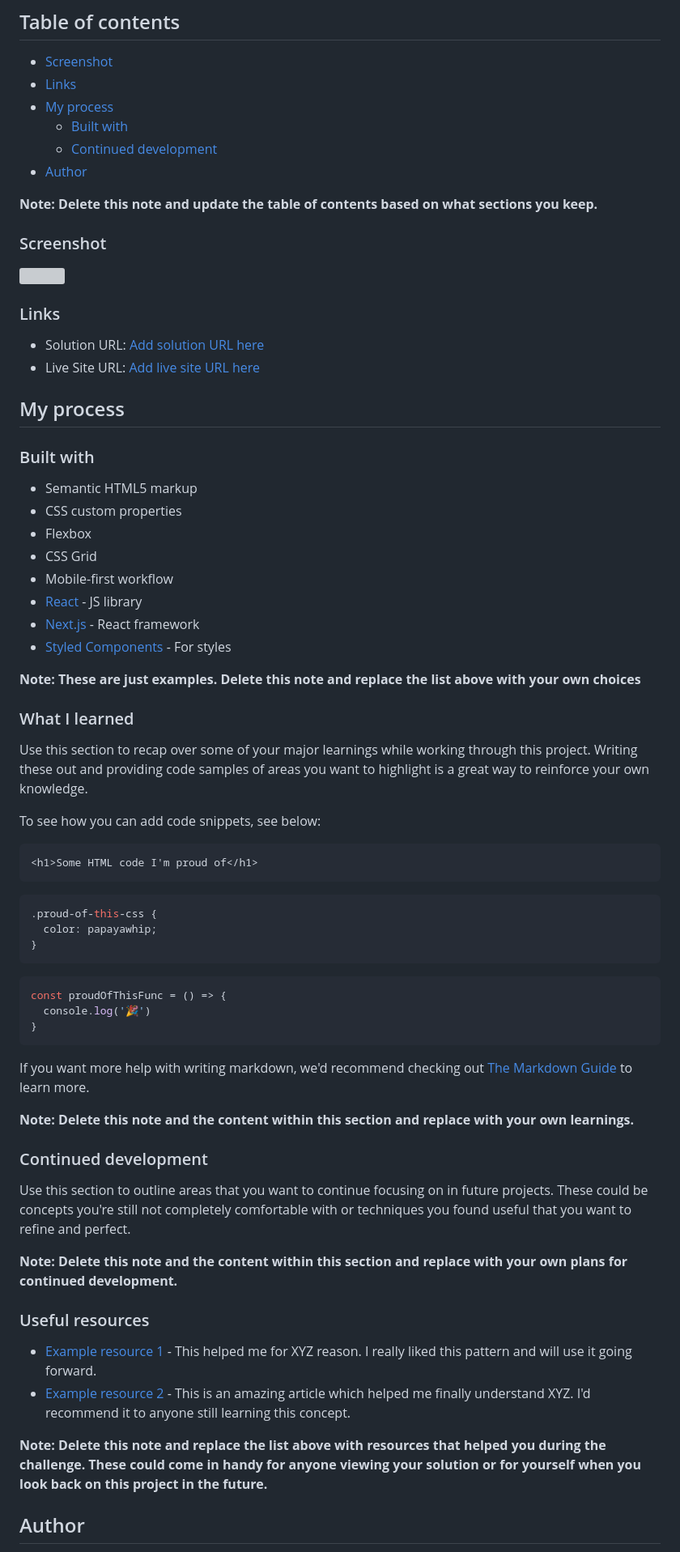
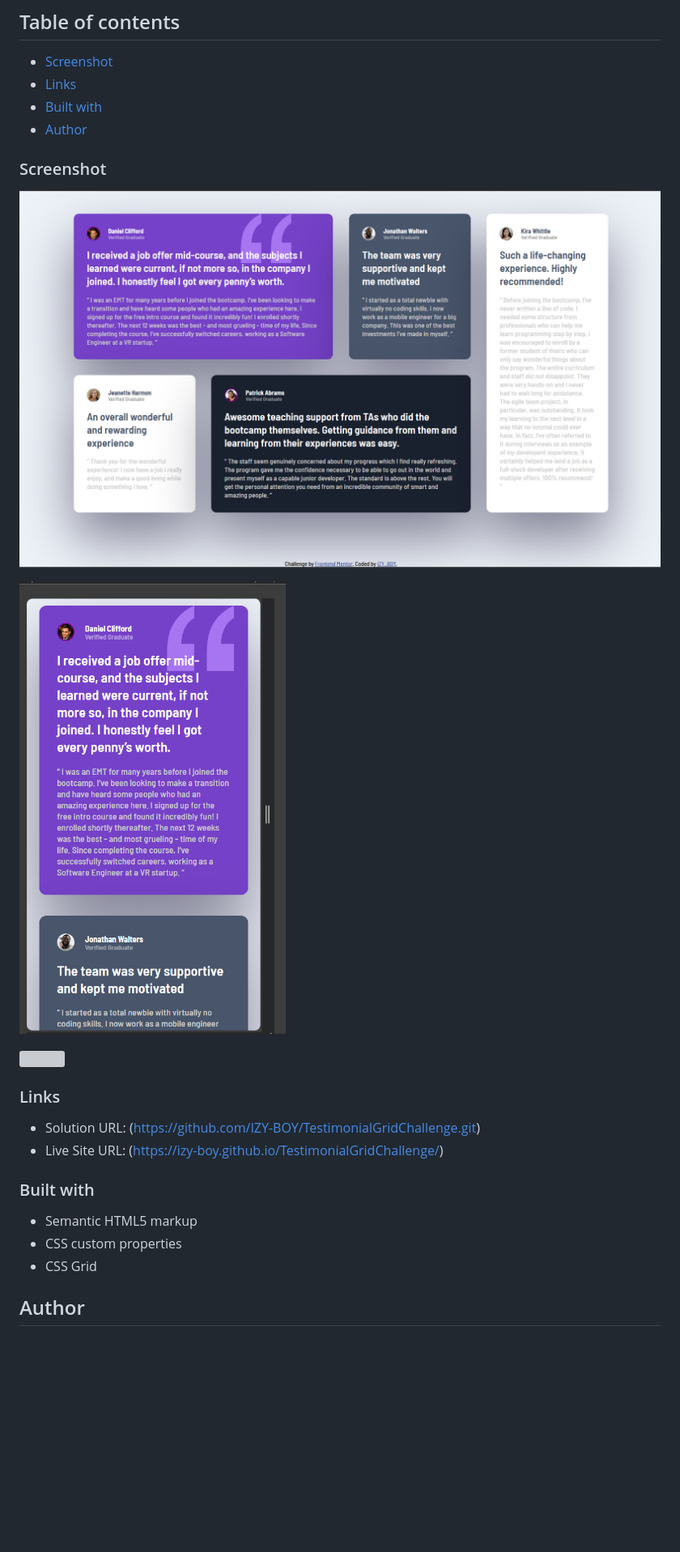
Before and after one commit to IZY-BOY/TestimonialGridChallenge, a Markdown page: README.md, the part around the change printed below. Shown: that part at 81% size. GitHub-like rendering; pictures changed too: images/Screenshot-desktop-view.png (added), images/Screenshot-mobile-view1.png (added); blank space fills up the shorter version; grey boxes are pictures that could not be loaded.

Commit message:
last

````diff
--- a/README.md
+++ b/README.md
@@ -6,16 +6,14 @@ Frontend Mentor challenges help you improve your coding skills by building reali
 
   - [Screenshot](#screenshot)
   - [Links](#links)
-- [My process](#my-process)
   - [Built with](#built-with)
-  - [Continued development](#continued-development)
 - [Author](#author)
 
-**Note: Delete this note and update the table of contents based on what sections you keep.**
 
 
 ### Screenshot
 
-![](./screenshot.jpg)
+![](./images/Screenshot-desktop-view.png)
 
+![](./images/Screenshot-mobile-view1.png)
 
@@ -23,60 +22,15 @@ Frontend Mentor challenges help you improve your coding skills by building reali
 
 ### Links
 
-- Solution URL: [Add solution URL here](https://your-solution-url.com)
-- Live Site URL: [Add live site URL here](https://your-live-site-url.com)
+- Solution URL: (https://github.com/IZY-BOY/TestimonialGridChallenge.git)
+- Live Site URL: (https://izy-boy.github.io/TestimonialGridChallenge/)
 
-## My process
 
 ### Built with
 
 - Semantic HTML5 markup
 - CSS custom properties
-- Flexbox
 - CSS Grid
-- Mobile-first workflow
-- [React](https://reactjs.org/) - JS library
-- [Next.js](https://nextjs.org/) - React framework
-- [Styled Components](https://styled-components.com/) - For styles
-
-**Note: These are just examples. Delete this note and replace the list above with your own choices**
-
-### What I learned
-
-Use this section to recap over some of your major learnings while working through this project. Writing these out and providing code samples of areas you want to highlight is a great way to reinforce your own knowledge.
-
-To see how you can add code snippets, see below:
-
-```html
-<h1>Some HTML code I'm proud of</h1>
-```
-```css
-.proud-of-this-css {
-  color: papayawhip;
-}
-```
-```js
-const proudOfThisFunc = () => {
-  console.log('🎉')
-}
-```
-
-If you want more help with writing markdown, we'd recommend checking out [The Markdown Guide](https://www.markdownguide.org/) to learn more.
-
-**Note: Delete this note and the content within this section and replace with your own learnings.**
-
-### Continued development
-
-Use this section to outline areas that you want to continue focusing on in future projects. These could be concepts you're still not completely comfortable with or techniques you found useful that you want to refine and perfect.
-
-**Note: Delete this note and the content within this section and replace with your own plans for continued development.**
-
-### Useful resources
-
-- [Example resource 1](https://www.example.com) - This helped me for XYZ reason. I really liked this pattern and will use it going forward.
-- [Example resource 2](https://www.example.com) - This is an amazing article which helped me finally understand XYZ. I'd recommend it to anyone still learning this concept.
-
-**Note: Delete this note and replace the list above with resources that helped you during the challenge. These could come in handy for anyone viewing your solution or for yourself when you look back on this project in the future.**
 
 ## Author
 
````
Also changed, not shown: other parts of README.md (+1 -9 lines), images/Screenshot-mobile-view-2.png (added).
